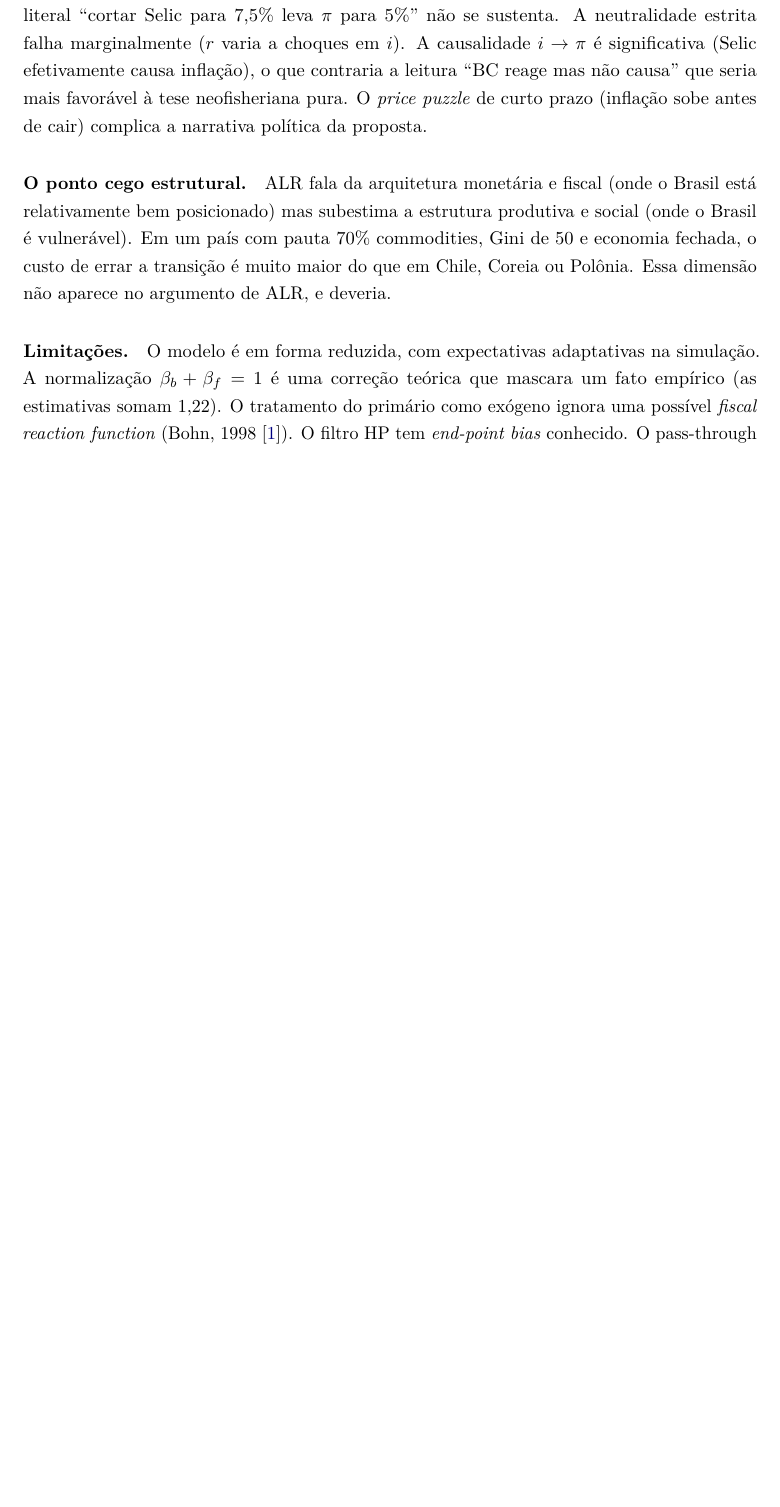
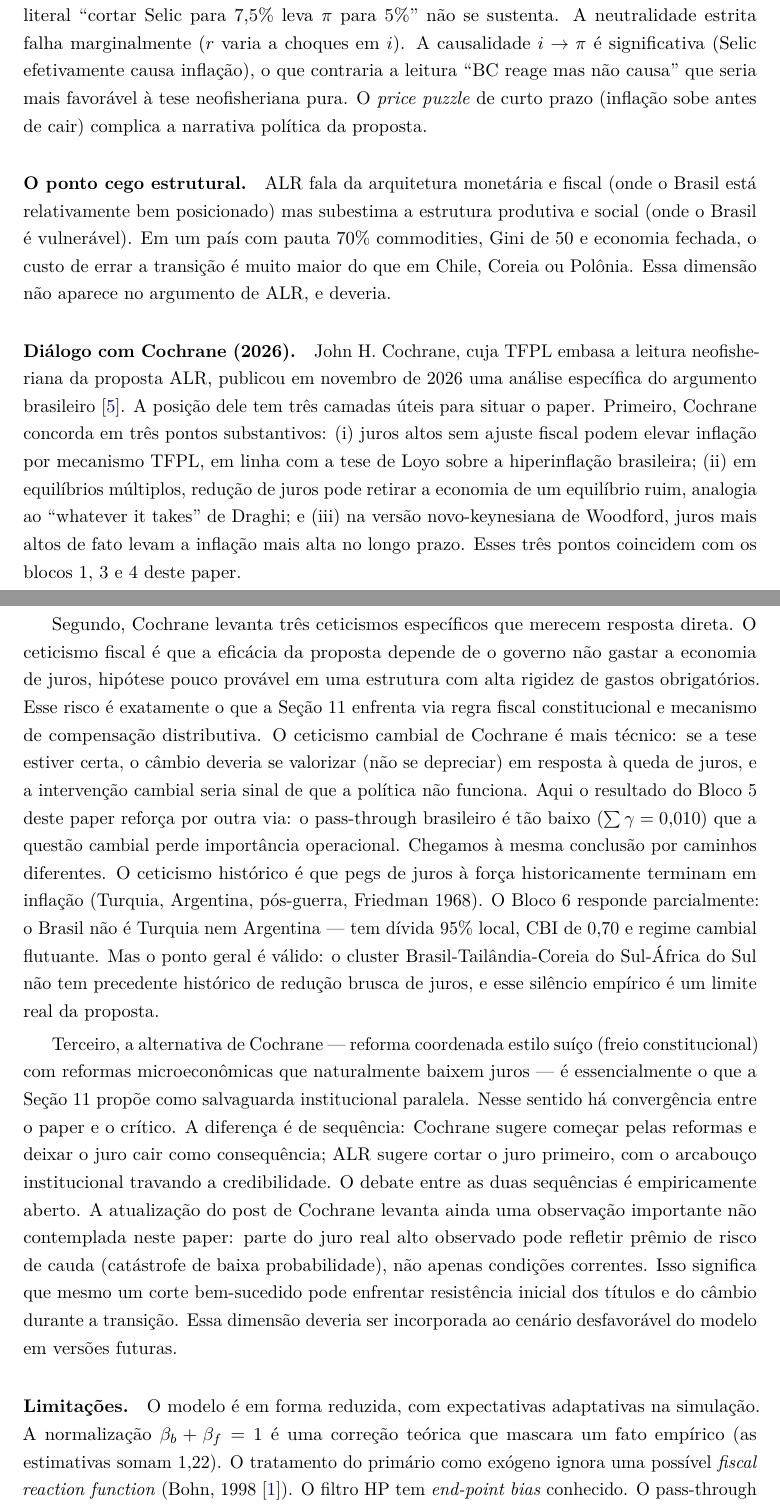
Before and after one commit to walterCNeto/ALR, a LaTeX paper (paper/main.tex): part of page 15 of 19 before the commit and two parts of pages 15 and 16 of 20 after it, the two joined at a grey line, cut so that both start at the same text, the shorter picture padded with empty space. Compiled offline with pdfLaTeX.

Commit message:
Reproducao verificada dos 7 blocos + secao Dialogo com Cochrane (2026) + resumos em docx

```diff
--- a/paper/main.tex
+++ b/paper/main.tex
@@ -796,6 +796,57 @@ com pauta 70\% commodities, Gini de 50 e economia fechada, o custo de
 errar a transição é muito maior do que em Chile, Coreia ou Polônia.
 Essa dimensão não aparece no argumento de ALR, e deveria.
 
+\paragraph{Diálogo com Cochrane (2026).} John H. Cochrane, cuja TFPL
+embasa a leitura neofisheriana da proposta ALR, publicou em novembro de
+2026 uma análise específica do argumento brasileiro
+\cite{cochrane2026brasil}. A posição dele tem três camadas úteis para
+situar o paper. Primeiro, Cochrane concorda em três pontos substantivos:
+(i) juros altos sem ajuste fiscal podem elevar inflação por mecanismo
+TFPL, em linha com a tese de Loyo sobre a hiperinflação brasileira;
+(ii) em equilíbrios múltiplos, redução de juros pode retirar a economia
+de um equilíbrio ruim, analogia ao ``whatever it takes'' de Draghi; e
+(iii) na versão novo-keynesiana de Woodford, juros mais altos de fato
+levam a inflação mais alta no longo prazo. Esses três pontos coincidem
+com os blocos 1, 3 e 4 deste paper.
+
+Segundo, Cochrane levanta três ceticismos específicos que merecem
+resposta direta. O ceticismo fiscal é que a eficácia da proposta depende
+de o governo não gastar a economia de juros, hipótese pouco provável em
+uma estrutura com alta rigidez de gastos obrigatórios. Esse risco é
+exatamente o que a Seção~\ref{sec:salvaguardas} enfrenta via regra
+fiscal constitucional e mecanismo de compensação distributiva. O
+ceticismo cambial de Cochrane é mais técnico: se a tese estiver certa,
+o câmbio deveria se valorizar (não se depreciar) em resposta à queda de
+juros, e a intervenção cambial seria sinal de que a política não
+funciona. Aqui o resultado do Bloco 5 deste paper reforça por outra
+via: o pass-through brasileiro é tão baixo ($\sum \gamma = 0{,}010$)
+que a questão cambial perde importância operacional. Chegamos à mesma
+conclusão por caminhos diferentes. O ceticismo histórico é que pegs de
+juros à força historicamente terminam em inflação (Turquia, Argentina,
+pós-guerra, Friedman 1968). O Bloco 6 responde parcialmente: o Brasil
+não é Turquia nem Argentina — tem dívida 95\% local, CBI de 0{,}70 e
+regime cambial flutuante. Mas o ponto geral é válido: o cluster
+Brasil-Tailândia-Coreia do Sul-África do Sul não tem precedente
+histórico de redução brusca de juros, e esse silêncio empírico é um
+limite real da proposta.
+
+Terceiro, a alternativa de Cochrane — reforma coordenada estilo suíço
+(freio constitucional) com reformas microeconômicas que naturalmente
+baixem juros — é essencialmente o que a Seção~\ref{sec:salvaguardas}
+propõe como salvaguarda institucional paralela. Nesse sentido há
+convergência entre o paper e o crítico. A diferença é de sequência:
+Cochrane sugere começar pelas reformas e deixar o juro cair como
+consequência; ALR sugere cortar o juro primeiro, com o arcabouço
+institucional travando a credibilidade. O debate entre as duas
+sequências é empiricamente aberto. A atualização do post de Cochrane
+levanta ainda uma observação importante não contemplada neste paper:
+parte do juro real alto observado pode refletir prêmio de risco de
+cauda (catástrofe de baixa probabilidade), não apenas condições
+correntes. Isso significa que mesmo um corte bem-sucedido pode enfrentar
+resistência inicial dos títulos e do câmbio durante a transição. Essa
+dimensão deveria ser incorporada ao cenário desfavorável do modelo em
+versões futuras.
+
 \paragraph{Limitações.} O modelo é em forma reduzida, com expectativas
 adaptativas na simulação. A normalização $\beta_b + \beta_f = 1$ é
 uma correção teórica que mascara um fato empírico (as estimativas somam
```
Also changed, not shown: paper/main.pdf, paper/main.tex (4 more changed lines), 3 other files.
